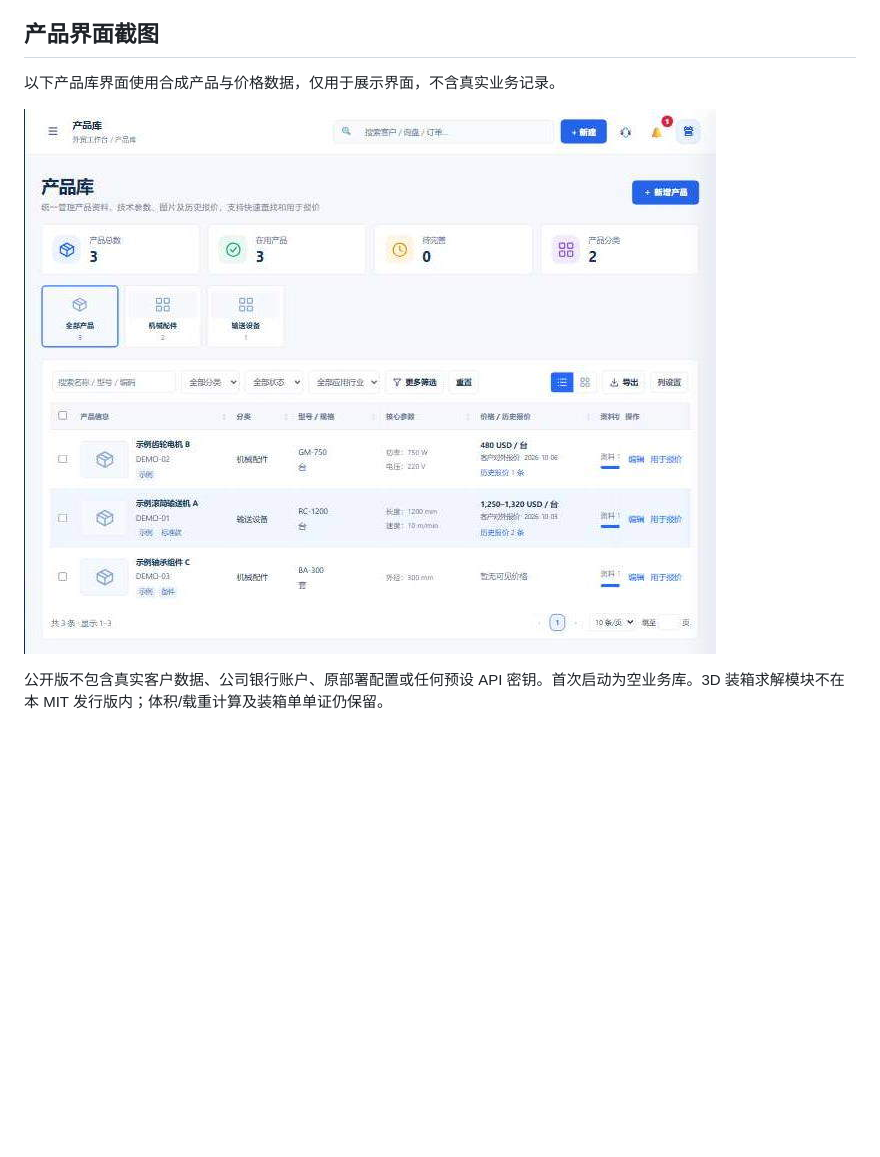
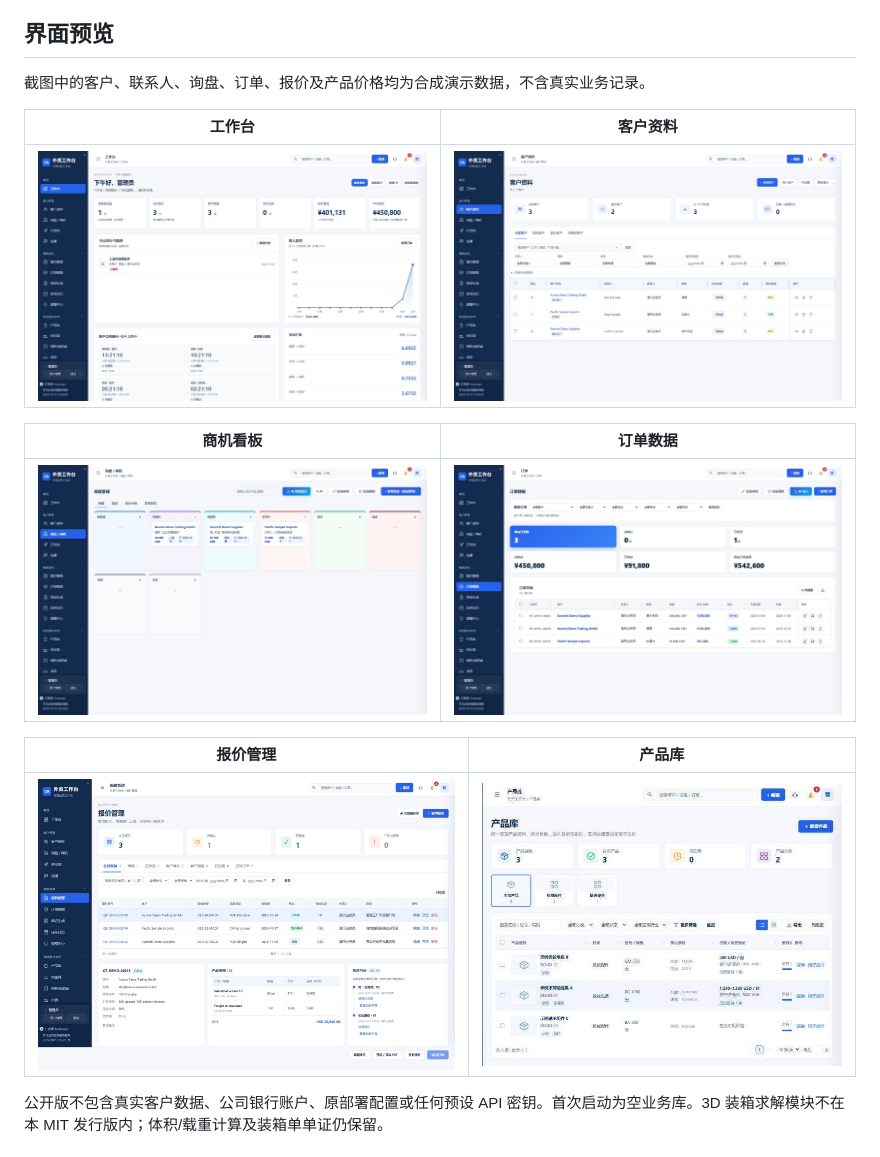
Before and after one commit to xiaoouj/foreign-trade-workbench, a Markdown page: README.md, the part around the change. GitHub-like rendering; pictures changed too: docs/screenshots/customers-synthetic.jpg (added), docs/screenshots/dashboard-synthetic.jpg (added), docs/screenshots/opportunities-synthetic.jpg (added); blank space fills up the shorter version.

Commit message:
Add synthetic product workflow screenshots to README

```diff
--- a/README.md
+++ b/README.md
@@ -12,11 +12,21 @@
 - PDF / Word / Excel / TXT / CSV 录入，报价明细与原文总额核对。
 - 管理员与业务员权限、审计记录、可选邮箱与 WhatsApp 接入。
 
-## 产品界面截图
+## 界面预览
 
-以下产品库界面使用合成产品与价格数据，仅用于展示界面，不含真实业务记录。
+截图中的客户、联系人、询盘、订单、报价及产品价格均为合成演示数据，不含真实业务记录。
 
-![产品库界面截图（合成数据）](docs/screenshots/product-catalog-synthetic.jpg)
+| 工作台 | 客户资料 |
+|:--:|:--:|
+| ![工作台截图（合成数据）](docs/screenshots/dashboard-synthetic.jpg) | ![客户资料截图（合成数据）](docs/screenshots/customers-synthetic.jpg) |
+
+| 商机看板 | 订单数据 |
+|:--:|:--:|
+| ![商机看板截图（合成数据）](docs/screenshots/opportunities-synthetic.jpg) | ![订单数据截图（合成数据）](docs/screenshots/orders-synthetic.jpg) |
+
+| 报价管理 | 产品库 |
+|:--:|:--:|
+| ![报价管理截图（合成数据）](docs/screenshots/quotations-synthetic.jpg) | ![产品库截图（合成数据）](docs/screenshots/product-catalog-synthetic.jpg) |
 
 公开版不包含真实客户数据、公司银行账户、原部署配置或任何预设 API 密钥。首次启动为空业务库。3D 装箱求解模块不在本 MIT 发行版内；体积/载重计算及装箱单单证仍保留。
 
```
Also changed, not shown: 1 other file.
